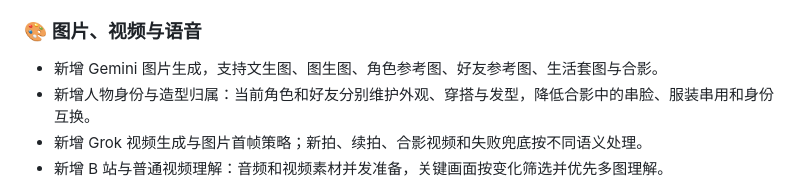
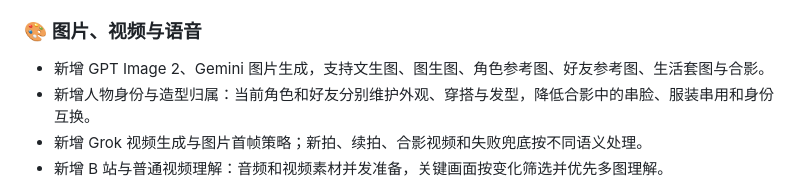
Before and after one commit to siciyuanweilai/astrbot_plugin_daily_life, a Markdown page: CHANGELOG.md, the part around the change. GitHub-like rendering.

```diff
--- a/CHANGELOG.md
+++ b/CHANGELOG.md
@@ -38,7 +38,7 @@
 
 ### 🎨 图片、视频与语音
 
-- 新增 Gemini 图片生成，支持文生图、图生图、角色参考图、好友参考图、生活套图与合影。
+- 新增 GPT Image 2、Gemini 图片生成，支持文生图、图生图、角色参考图、好友参考图、生活套图与合影。
 - 新增人物身份与造型归属：当前角色和好友分别维护外观、穿搭与发型，降低合影中的串脸、服装串用和身份互换。
 - 新增 Grok 视频生成与图片首帧策略；新拍、续拍、合影视频和失败兜底按不同语义处理。
 - 新增 B 站与普通视频理解：音频和视频素材并发准备，关键画面按变化筛选并优先多图理解。
```
